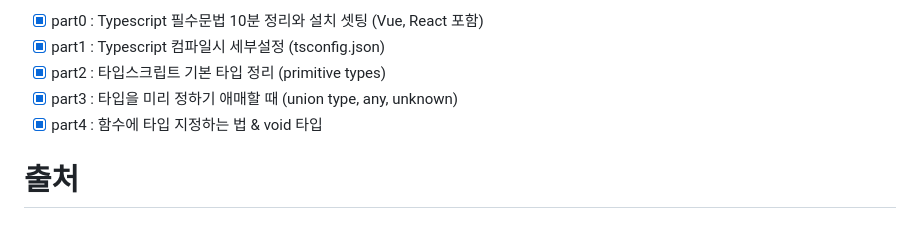
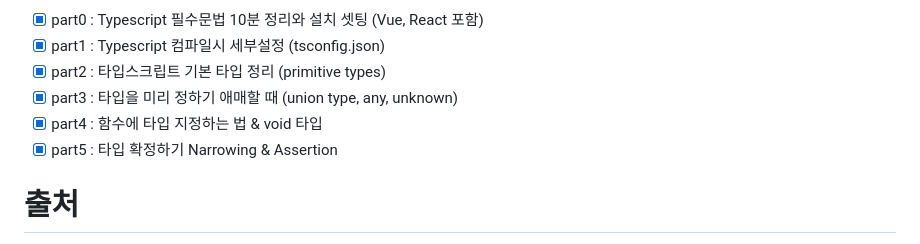
Before and after one commit to Sia819/Study-Web, a Markdown page: README.md, the part around the change. GitHub-like rendering.

Commit message:
ts-part5 update readme

```diff
--- a/README.md
+++ b/README.md
@@ -120,8 +120,8 @@
 - [x] part2 : 타입스크립트 기본 타입 정리 (primitive types)
 - [x] part3 : 타입을 미리 정하기 애매할 때 (union type, any, unknown)
 - [x] part4 : 함수에 타입 지정하는 법 & void 타입
+- [x] part5 : 타입 확정하기 Narrowing & Assertion
 <!--
-- [x] part5 : 타입 확정하기 Narrowing & Assertion
 - [x] part6 : 타입도 변수에 담아쓰세요 type 키워드 써서 & readonly
 - [x] part7 : iteral Types로 만드는 const 변수 유사품
 - [x] part8 : 함수와 methods에 type alias 지정하는 법
```
